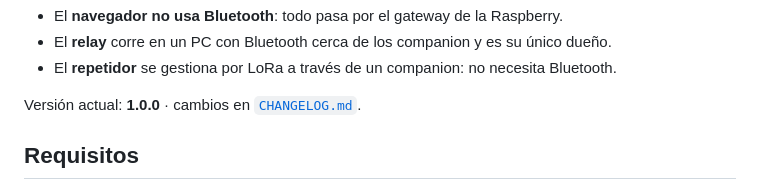
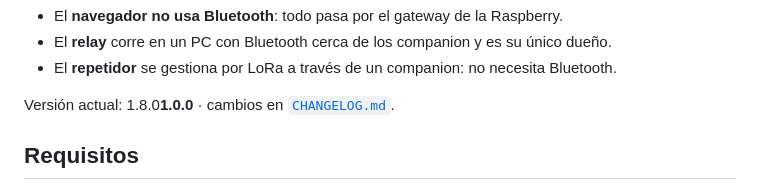
Before and after one commit to odegaard12/Panel-Meshcore, a Markdown page: README.md, the part around the change. GitHub-like rendering.

Commit message:
v1.8.0: versión en el README

```diff
--- a/README.md
+++ b/README.md
@@ -54,7 +54,7 @@ navegador ──HTTPS──> nginx (TLS + login) ──> gateway :8780 (Raspberr
 - El **relay** corre en un PC con Bluetooth cerca de los companion y es su único dueño.
 - El **repetidor** se gestiona por LoRa a través de un companion: no necesita Bluetooth.
 
-Versión actual: **1.0.0** · cambios en [`CHANGELOG.md`](CHANGELOG.md).
+Versión actual: 1.8.0**1.0.0** · cambios en [`CHANGELOG.md`](CHANGELOG.md).
 
 ## Requisitos
 
```
